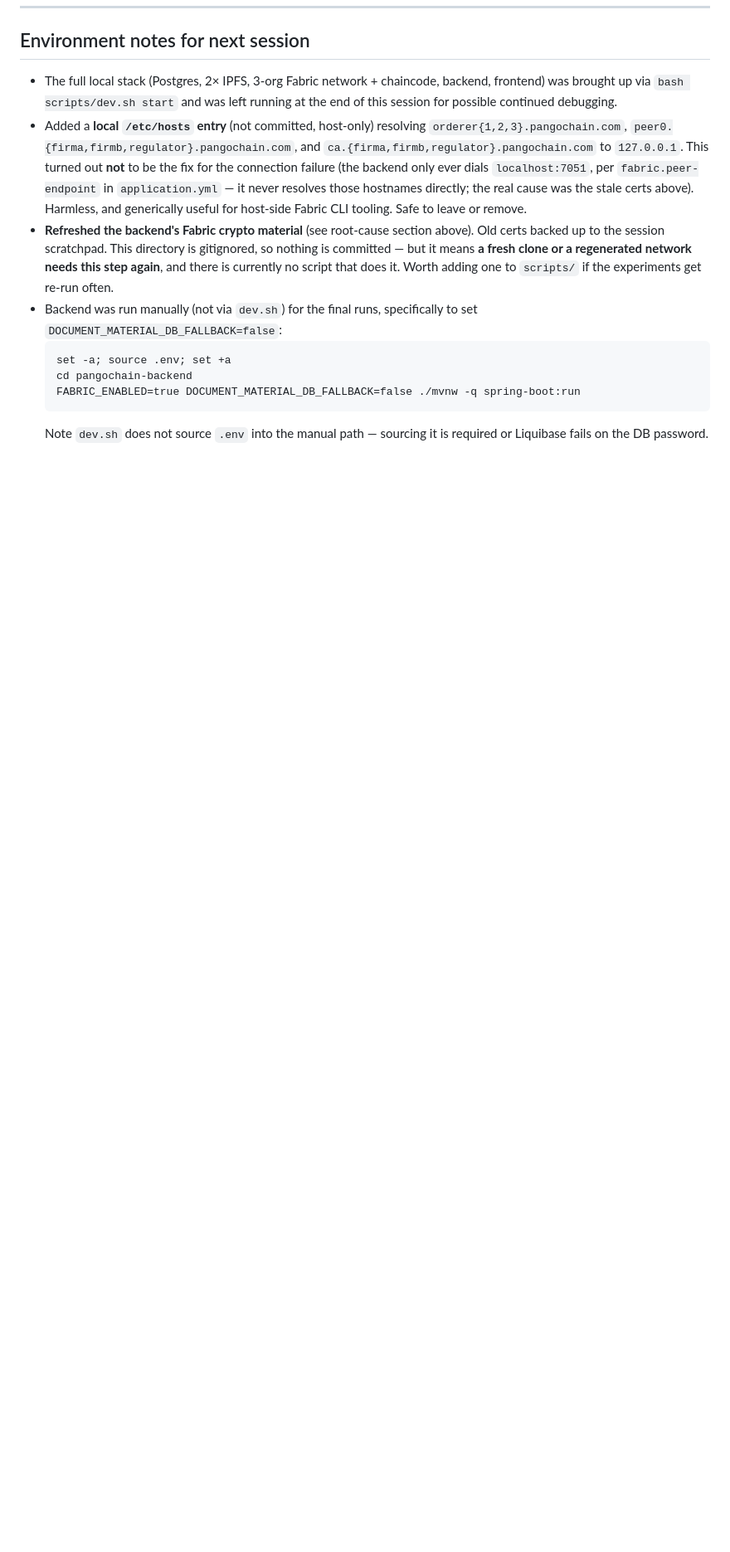
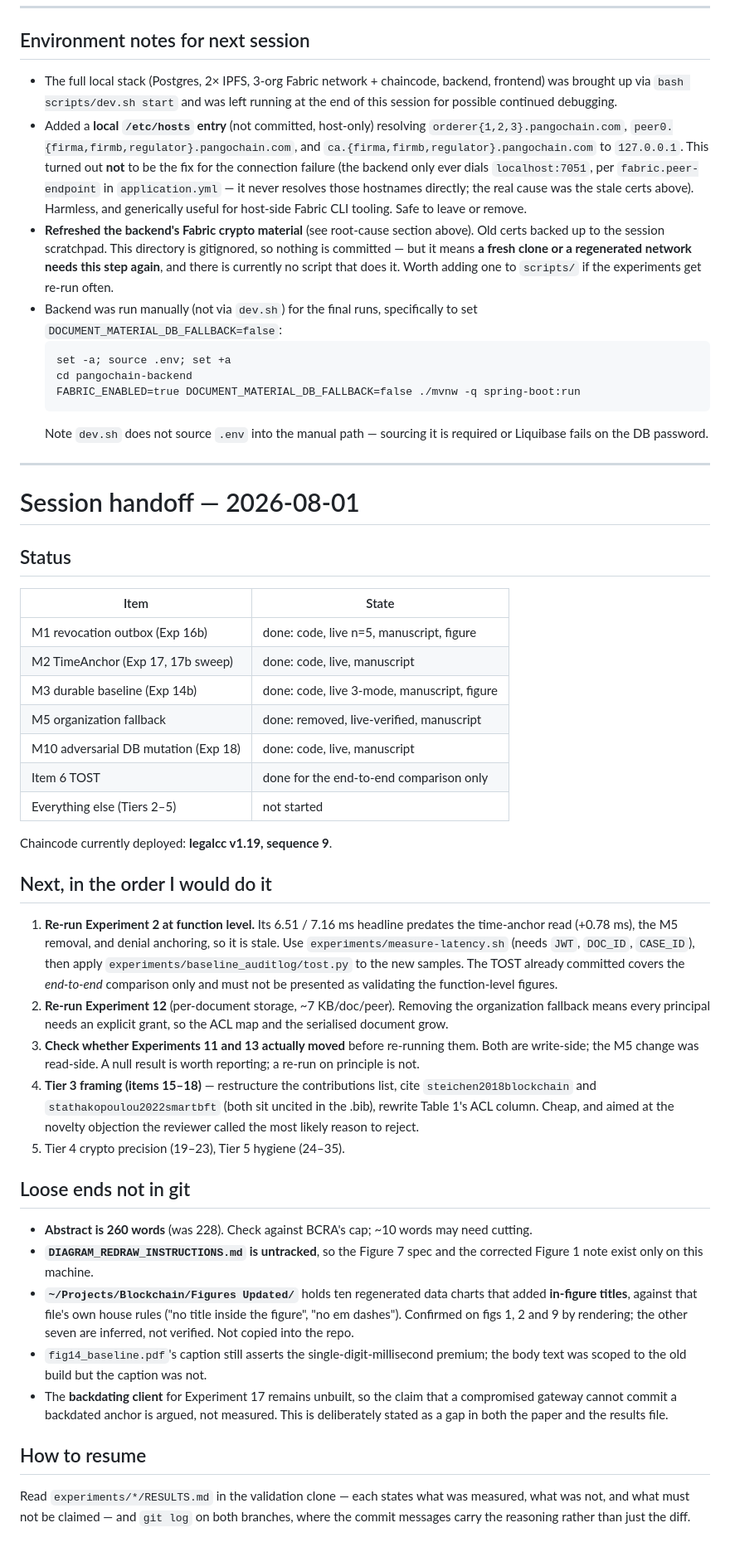
Before and after one commit to meteorboyF/BCRA_paper_prototype, a Markdown page: PEER_REVIEW_REMEDIATION_LOG.md, the part around the change. Shown at 83% size. Drawn GitHub-style; blank space fills up the shorter version.

Commit message:
docs: session handoff - Tier 1 complete, next steps, loose ends
Records what a fresh session cannot recover from the diff: which items are done,
the order to take the rest, and the loose ends that live outside git (abstract
length, untracked diagram instructions, the regenerated charts that added
in-figure titles, the unbuilt backdating client).

````diff
--- a/PEER_REVIEW_REMEDIATION_LOG.md
+++ b/PEER_REVIEW_REMEDIATION_LOG.md
@@ -261,3 +261,63 @@ the unfixed `grant()` path (see above) should be stated, not omitted.
   ```
   Note `dev.sh` does not source `.env` into the manual path — sourcing it is
   required or Liquibase fails on the DB password.
+
+---
+
+# Session handoff — 2026-08-01
+
+## Status
+
+| Item | State |
+|---|---|
+| M1 revocation outbox (Exp 16b) | done: code, live n=5, manuscript, figure |
+| M2 TimeAnchor (Exp 17, 17b sweep) | done: code, live, manuscript |
+| M3 durable baseline (Exp 14b) | done: code, live 3-mode, manuscript, figure |
+| M5 organization fallback | done: removed, live-verified, manuscript |
+| M10 adversarial DB mutation (Exp 18) | done: code, live, manuscript |
+| Item 6 TOST | done for the end-to-end comparison only |
+| Everything else (Tiers 2–5) | not started |
+
+Chaincode currently deployed: **legalcc v1.19, sequence 9**.
+
+## Next, in the order I would do it
+
+1. **Re-run Experiment 2 at function level.** Its 6.51 / 7.16 ms headline predates
+   the time-anchor read (+0.78 ms), the M5 removal, and denial anchoring, so it is
+   stale. Use `experiments/measure-latency.sh` (needs `JWT`, `DOC_ID`, `CASE_ID`),
+   then apply `experiments/baseline_auditlog/tost.py` to the new samples. The TOST
+   already committed covers the *end-to-end* comparison only and must not be
+   presented as validating the function-level figures.
+2. **Re-run Experiment 12** (per-document storage, ~7 KB/doc/peer). Removing the
+   organization fallback means every principal needs an explicit grant, so the ACL
+   map and the serialised document grow.
+3. **Check whether Experiments 11 and 13 actually moved** before re-running them.
+   Both are write-side; the M5 change was read-side. A null result is worth
+   reporting; a re-run on principle is not.
+4. **Tier 3 framing (items 15–18)** — restructure the contributions list, cite
+   `steichen2018blockchain` and `stathakopoulou2022smartbft` (both sit uncited in
+   the .bib), rewrite Table 1's ACL column. Cheap, and aimed at the novelty
+   objection the reviewer called the most likely reason to reject.
+5. Tier 4 crypto precision (19–23), Tier 5 hygiene (24–35).
+
+## Loose ends not in git
+
+- **Abstract is 260 words** (was 228). Check against BCRA's cap; ~10 words may
+  need cutting.
+- **`DIAGRAM_REDRAW_INSTRUCTIONS.md` is untracked**, so the Figure 7 spec and the
+  corrected Figure 1 note exist only on this machine.
+- **`~/Projects/Blockchain/Figures Updated/`** holds ten regenerated data charts
+  that added **in-figure titles**, against that file's own house rules ("no title
+  inside the figure", "no em dashes"). Confirmed on figs 1, 2 and 9 by rendering;
+  the other seven are inferred, not verified. Not copied into the repo.
+- `fig14_baseline.pdf`'s caption still asserts the single-digit-millisecond
+  premium; the body text was scoped to the old build but the caption was not.
+- The **backdating client** for Experiment 17 remains unbuilt, so the claim that a
+  compromised gateway cannot commit a backdated anchor is argued, not measured.
+  This is deliberately stated as a gap in both the paper and the results file.
+
+## How to resume
+
+Read `experiments/*/RESULTS.md` in the validation clone — each states what was
+measured, what was not, and what must not be claimed — and `git log` on both
+branches, where the commit messages carry the reasoning rather than just the diff.
````
